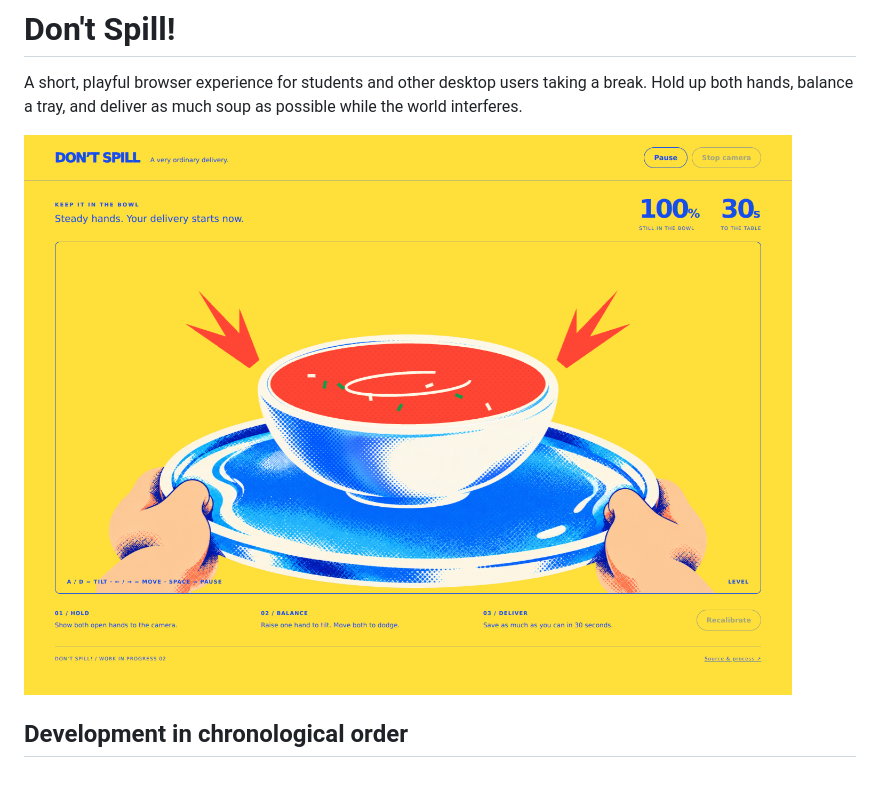
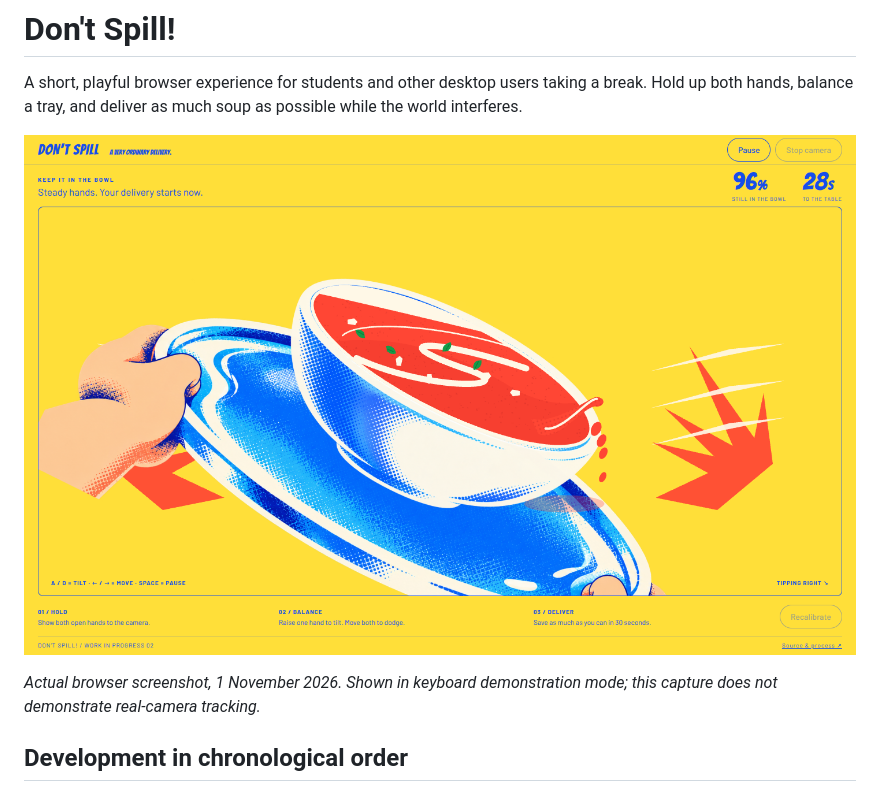
Before and after one commit to kiwisfavmascara/Dont-Spill, a Markdown page: README.md, the part around the change. Rendered like a GitHub page; pictures changed too: docs/screenshot.png.

Commit message:
Replace early screenshot with current browser gameplay capture

```diff
--- a/README.md
+++ b/README.md
@@ -2,7 +2,9 @@
 
 A short, playful browser experience for students and other desktop users taking a break. Hold up both hands, balance a tray, and deliver as much soup as possible while the world interferes.
 
-![First playable version](docs/screenshot.png)
+![Current Don't Spill gameplay with the centred layout](docs/screenshot.png)
+
+*Actual browser screenshot, 1 November 2026. Shown in keyboard demonstration mode; this capture does not demonstrate real-camera tracking.*
 
 ## Development in chronological order
 
```
Also changed, not shown: PROCESS.md (+4 -0 lines).
